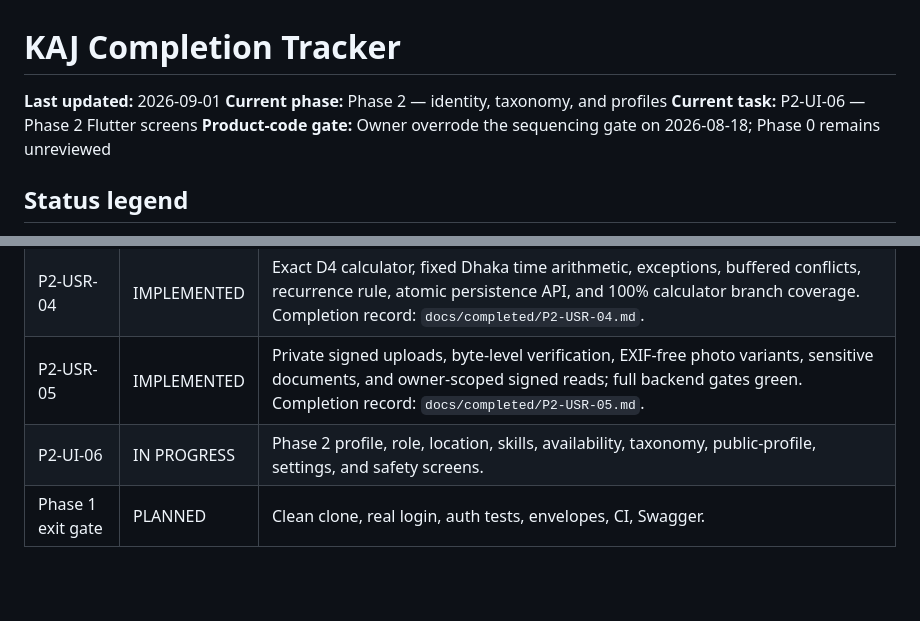
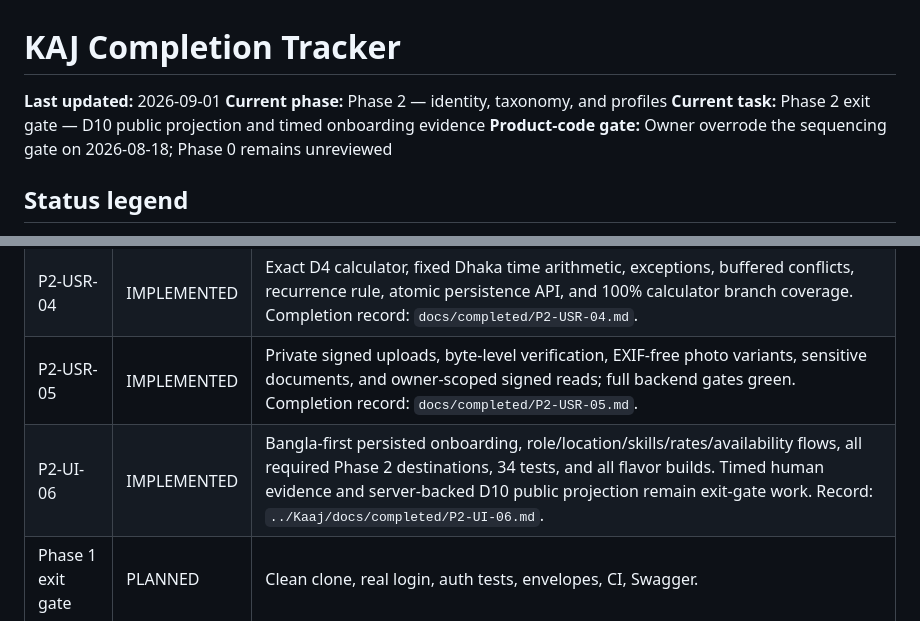
Before and after one commit to sufyan-github/KaJ-App, a Markdown page: docs/COMPLETION_TRACKER.md, 2 parts joined by grey strips. Rendered like a GitHub page; blank space fills up the shorter version.

Commit message:
docs: record phase two mobile implementation

```diff
--- a/docs/COMPLETION_TRACKER.md
+++ b/docs/COMPLETION_TRACKER.md
@@ -2,7 +2,7 @@
 
 **Last updated:** 2026-09-01
 **Current phase:** Phase 2 — identity, taxonomy, and profiles
-**Current task:** P2-UI-06 — Phase 2 Flutter screens
+**Current task:** Phase 2 exit gate — D10 public projection and timed onboarding evidence
 **Product-code gate:** Owner overrode the sequencing gate on 2026-08-18; Phase 0 remains unreviewed
 
 ## Status legend
@@ -58,7 +58,7 @@
 | P2-USR-03 | IMPLEMENTED | Atomic worker skill replacement, 15-skill cap, duplicate/unknown checks, bilingual output, and optional bounded rates; full backend gates green. Completion record: `docs/completed/P2-USR-03.md`. |
 | P2-USR-04 | IMPLEMENTED | Exact D4 calculator, fixed Dhaka time arithmetic, exceptions, buffered conflicts, recurrence rule, atomic persistence API, and 100% calculator branch coverage. Completion record: `docs/completed/P2-USR-04.md`. |
 | P2-USR-05 | IMPLEMENTED | Private signed uploads, byte-level verification, EXIF-free photo variants, sensitive documents, and owner-scoped signed reads; full backend gates green. Completion record: `docs/completed/P2-USR-05.md`. |
-| P2-UI-06 | IN PROGRESS | Phase 2 profile, role, location, skills, availability, taxonomy, public-profile, settings, and safety screens. |
+| P2-UI-06 | IMPLEMENTED | Bangla-first persisted onboarding, role/location/skills/rates/availability flows, all required Phase 2 destinations, 34 tests, and all flavor builds. Timed human evidence and server-backed D10 public projection remain exit-gate work. Record: `../Kaaj/docs/completed/P2-UI-06.md`. |
 | Phase 1 exit gate | PLANNED     | Clean clone, real login, auth tests, envelopes, CI, Swagger.                                                                                                                                     |
 
 ### Accepted storage direction
```
